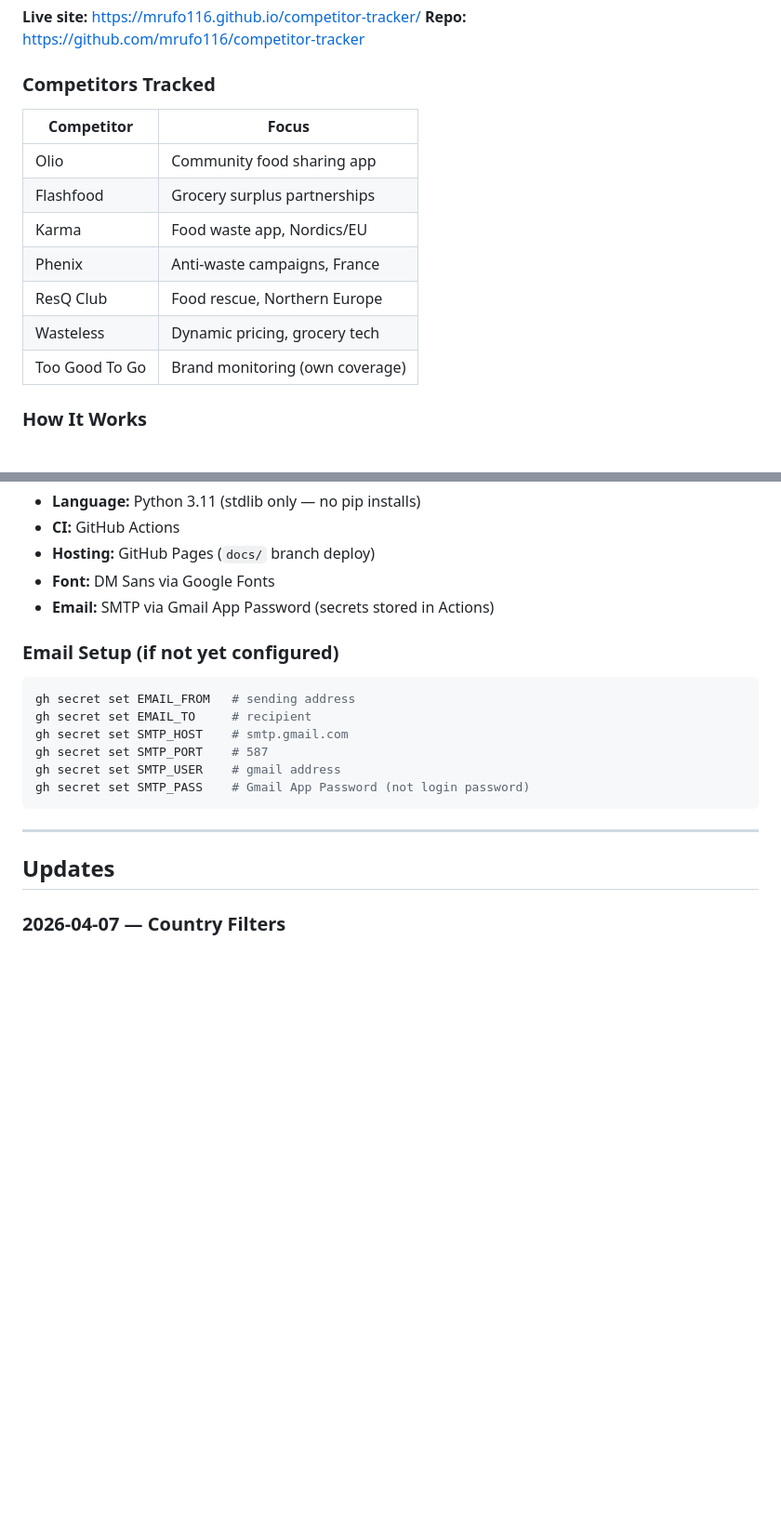
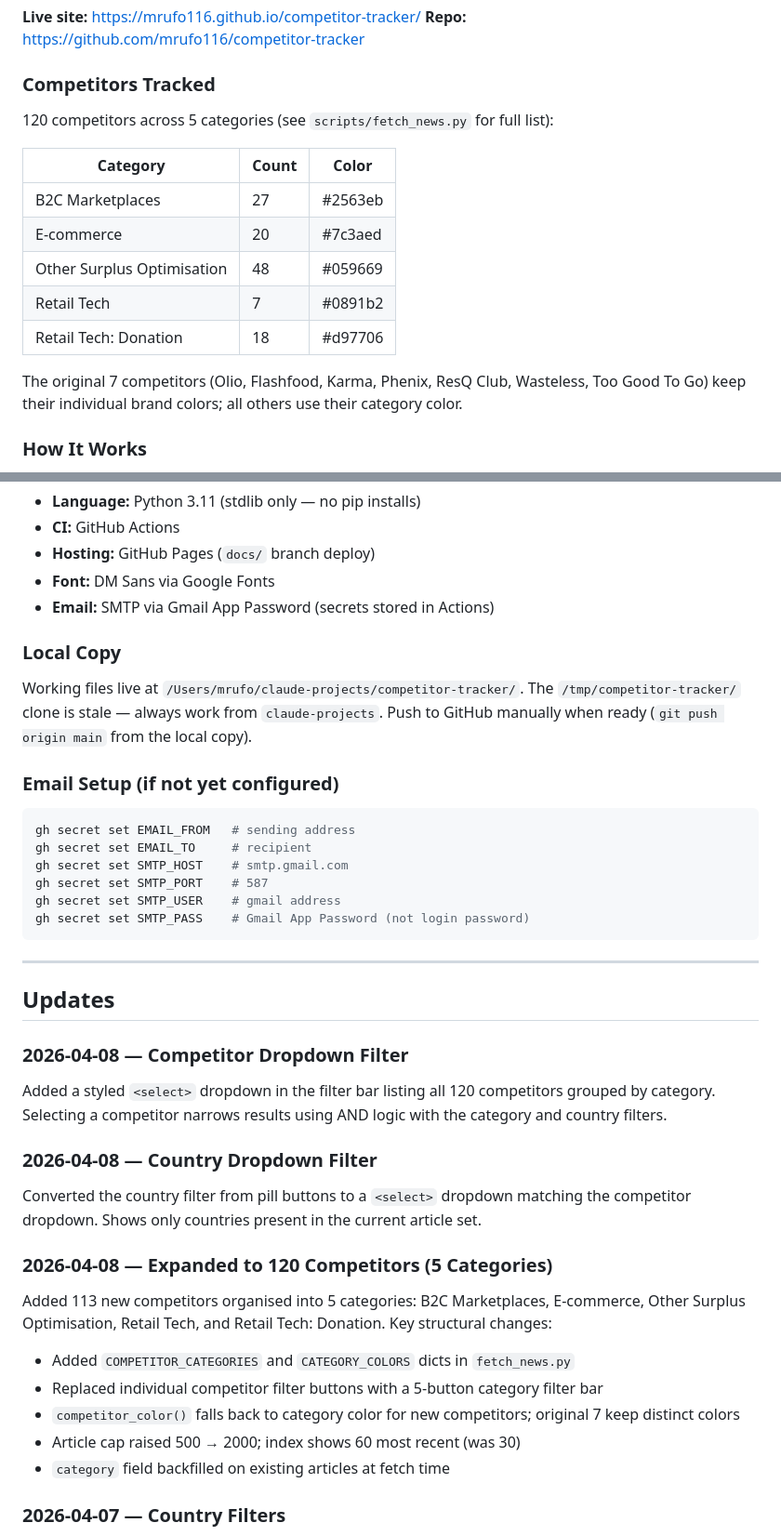
Before and after one commit to mrufo116/competitor-tracker, a Markdown page: CONTEXT.md, 2 parts joined by grey strips. Shown at 93% size. Drawn GitHub-style; blank space fills up the shorter version.

Commit message:
docs: update CONTEXT.md with session changes
Co-Authored-By: Claude Sonnet 4.6 <noreply@anthropic.com>

````diff
--- a/CONTEXT.md
+++ b/CONTEXT.md
@@ -9,15 +9,17 @@ An automated competitive intelligence tool for **Too Good To Go** that monitors
 
 ### Competitors Tracked
 
-| Competitor | Focus |
-|---|---|
-| Olio | Community food sharing app |
-| Flashfood | Grocery surplus partnerships |
-| Karma | Food waste app, Nordics/EU |
-| Phenix | Anti-waste campaigns, France |
-| ResQ Club | Food rescue, Northern Europe |
-| Wasteless | Dynamic pricing, grocery tech |
-| Too Good To Go | Brand monitoring (own coverage) |
+120 competitors across 5 categories (see `scripts/fetch_news.py` for full list):
+
+| Category | Count | Color |
+|---|---|---|
+| B2C Marketplaces | 27 | #2563eb |
+| E-commerce | 20 | #7c3aed |
+| Other Surplus Optimisation | 48 | #059669 |
+| Retail Tech | 7 | #0891b2 |
+| Retail Tech: Donation | 18 | #d97706 |
+
+The original 7 competitors (Olio, Flashfood, Karma, Phenix, ResQ Club, Wasteless, Too Good To Go) keep their individual brand colors; all others use their category color.
 
 ### How It Works
 
@@ -42,6 +44,12 @@ An automated competitive intelligence tool for **Too Good To Go** that monitors
 - **Font:** DM Sans via Google Fonts
 - **Email:** SMTP via Gmail App Password (secrets stored in Actions)
 
+### Local Copy
+
+Working files live at `/Users/mrufo/claude-projects/competitor-tracker/`.
+The `/tmp/competitor-tracker/` clone is stale — always work from `claude-projects`.
+Push to GitHub manually when ready (`git push origin main` from the local copy).
+
 ### Email Setup (if not yet configured)
 
 ```bash
@@ -56,6 +64,20 @@ gh secret set SMTP_PASS    # Gmail App Password (not login password)
 ---
 
 ## Updates
+
+### 2026-04-08 — Competitor Dropdown Filter
+Added a styled `<select>` dropdown in the filter bar listing all 120 competitors grouped by category. Selecting a competitor narrows results using AND logic with the category and country filters.
+
+### 2026-04-08 — Country Dropdown Filter
+Converted the country filter from pill buttons to a `<select>` dropdown matching the competitor dropdown. Shows only countries present in the current article set.
+
+### 2026-04-08 — Expanded to 120 Competitors (5 Categories)
+Added 113 new competitors organised into 5 categories: B2C Marketplaces, E-commerce, Other Surplus Optimisation, Retail Tech, and Retail Tech: Donation. Key structural changes:
+- Added `COMPETITOR_CATEGORIES` and `CATEGORY_COLORS` dicts in `fetch_news.py`
+- Replaced individual competitor filter buttons with a 5-button category filter bar
+- `competitor_color()` falls back to category color for new competitors; original 7 keep distinct colors
+- Article cap raised 500 → 2000; index shows 60 most recent (was 30)
+- `category` field backfilled on existing articles at fetch time
 
 ### 2026-04-07 — Country Filters
 Added country detection from article URL domain TLDs (`.co.uk` → 🇬🇧 UK, `.fr` → 🇫🇷 France, etc.). A second filter row now appears below the competitor filters. Both rows use AND logic — selecting UK + Olio shows only UK Olio articles. Countries shown are dynamic — only countries present in the current article set appear as buttons.
````
